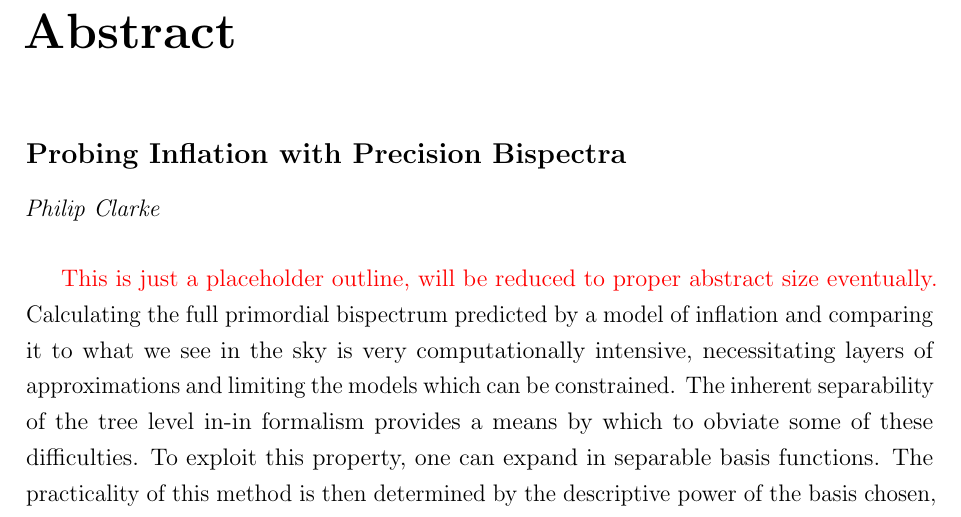
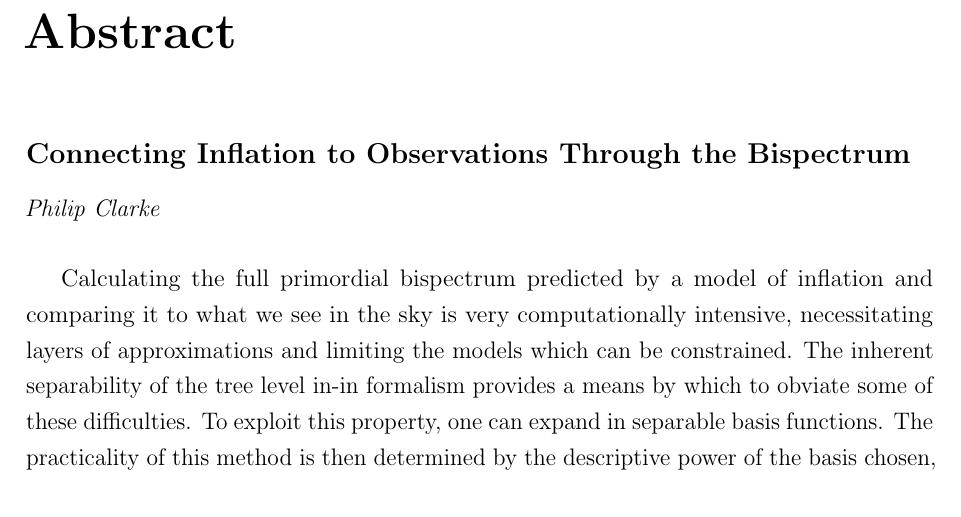
Before and after one commit to pc559/thesis, a LaTeX thesis (thesis.tex): part of page 5 of 130, cut so that both start at the same text. Compiled offline with pdfLaTeX; a missing bibliography style is replaced by a similar one.

Commit message:
Added title

```diff
--- a/thesis.tex
+++ b/thesis.tex
@@ -43,7 +43,8 @@
 %%
 
 %% The title of the thesis:
-\title{Probing Inflation with Precision Bispectra}
+%\title{Probing Inflation with Precision Bispectra}
+\title{Connecting Inflation to Observations Through the Bispectrum}
 
 %% The full name of the author (e.g.: James Smith):
 \author{Philip Clarke}
@@ -73,7 +74,8 @@
 %% Abstract:
 %%
 \abstract{%
-\textcolor{red}{This is just a placeholder outline, will be reduced to proper abstract size eventually.}
+%\textcolor{red}{This is just a placeholder outline, will be reduced to proper abstract size eventually.}
+%    \textbf{Dissertation Summary.}
 Calculating the full primordial bispectrum predicted by a model of inflation and
 comparing it to what we see in the sky is very computationally intensive, necessitating layers
 of approximations and limiting the models which can be constrained. The inherent separability
```
Also changed, not shown: word_counts.csv (+1 -0 lines), thesis.tex (7 more changed lines).
